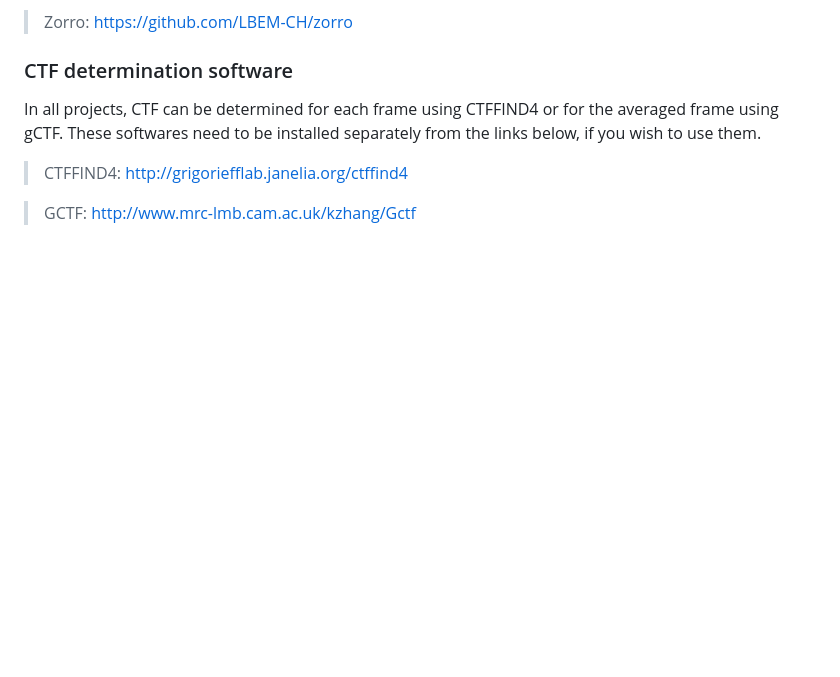
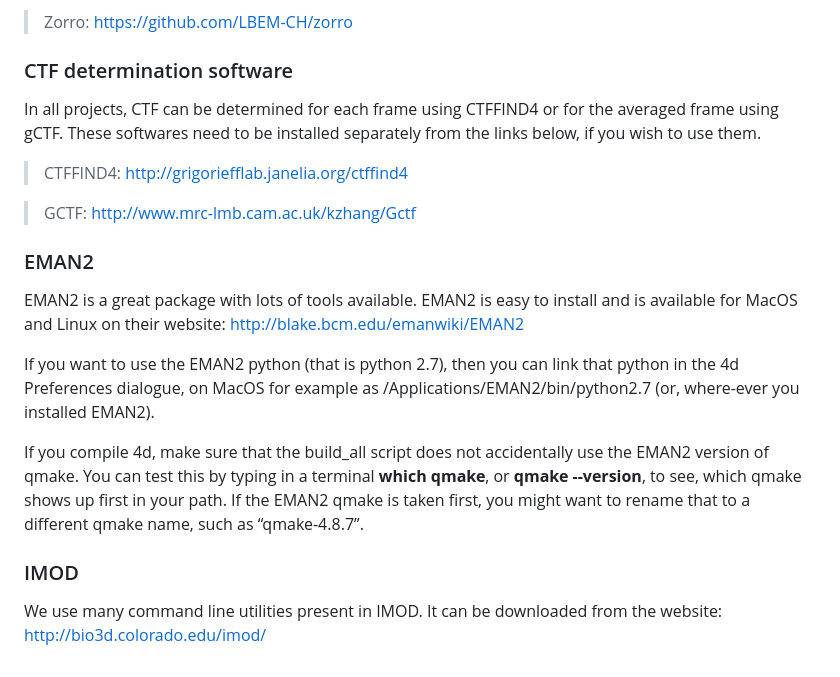
Before and after one commit to konsdibons/4d, a Markdown page: README.md, the part around the change. Rendered like a GitHub page; blank space fills up the shorter version.

```diff
--- a/README.md
+++ b/README.md
@@ -135,3 +135,14 @@ In all projects, CTF can be determined for each frame using CTFFIND4 or for the
 > CTFFIND4: http://grigoriefflab.janelia.org/ctffind4
 
 > GCTF: http://www.mrc-lmb.cam.ac.uk/kzhang/Gctf
+
+### EMAN2
+
+EMAN2 is a great package with lots of tools available. EMAN2 is easy to install and is available for MacOS and Linux on their website: http://blake.bcm.edu/emanwiki/EMAN2
+
+If you want to use the EMAN2 python (that is python 2.7), then you can link that python in the 4d Preferences dialogue, on MacOS for example as /Applications/EMAN2/bin/python2.7 (or, where-ever you installed EMAN2).
+
+If you compile 4d, make sure that the build_all script does not accidentally use the EMAN2 version of qmake. You can test this by typing in a terminal **which qmake**, or **qmake --version**, to see, which qmake shows up first in your path. If the EMAN2 qmake is taken first, you might want to rename that to a different qmake name, such as “qmake-4.8.7”.
+
+### IMOD
+We use many command line utilities present in IMOD. It can be downloaded from the website: http://bio3d.colorado.edu/imod/
```
